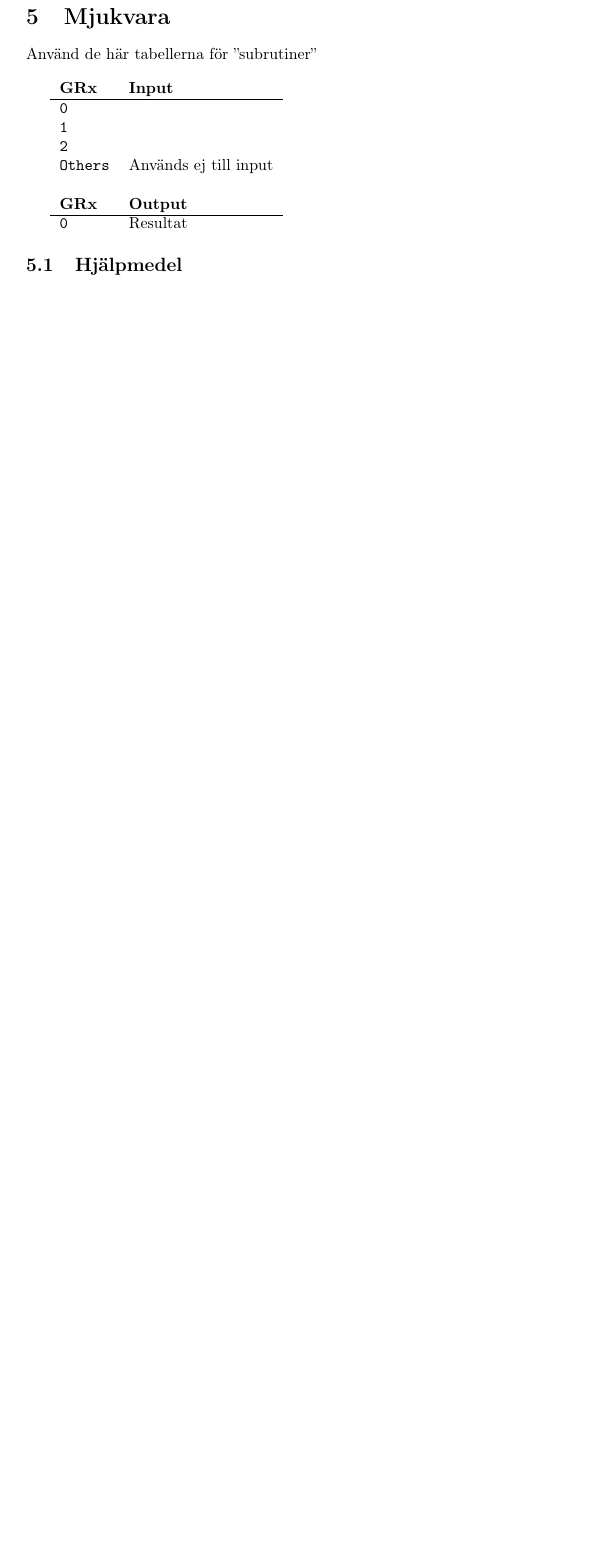
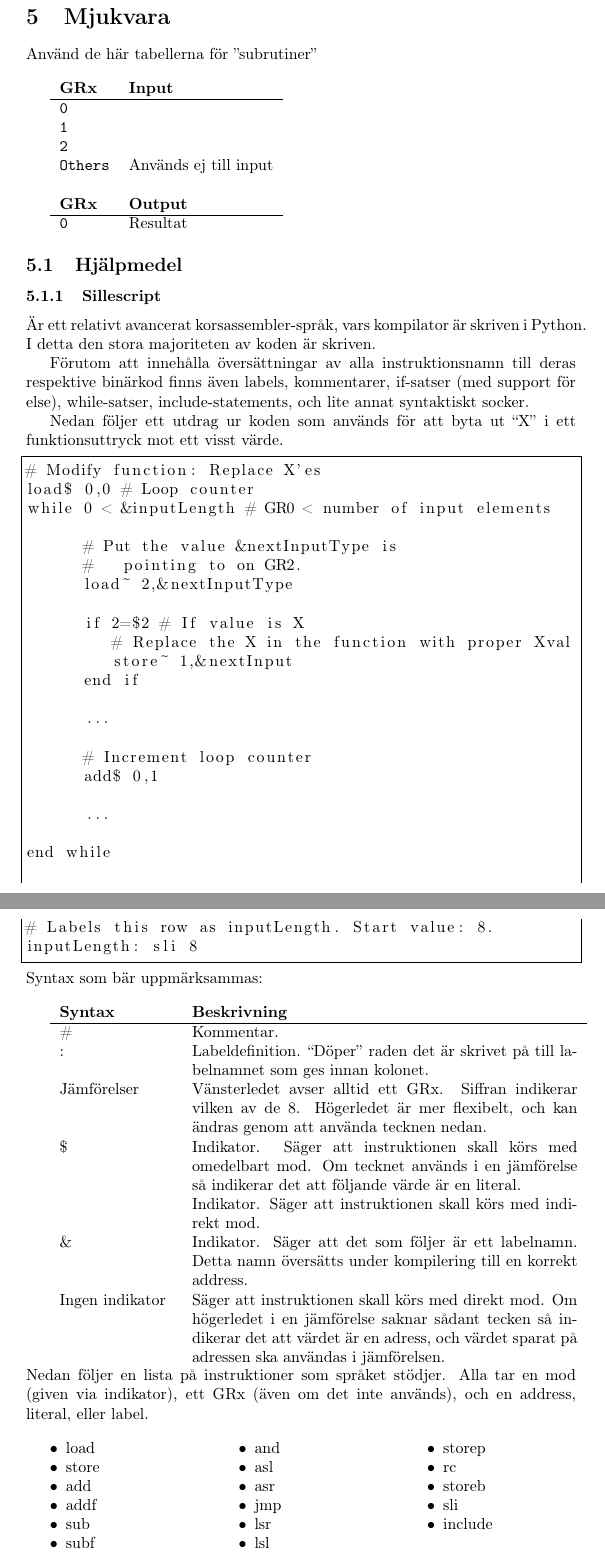
Before and after one commit to Jethro95/TSEA83_Graphing_Calculator, a LaTeX paper (redovisning/Rapport.tex): part of page 9 of 11 before the commit and two parts of pages 9 and 10 of 13 after it, the two joined at a grey line, cut so that both start at the same text, the shorter picture padded with empty space. Compiled offline with pdfLaTeX.

Commit message:
Write sillescript section.

```diff
--- a/redovisning/Rapport.tex
+++ b/redovisning/Rapport.tex
@@ -2,6 +2,13 @@
 %Font encoding for swedish
 \usepackage[utf8]{inputenc}
 \usepackage[T1]{fontenc}
+
+%For source code boxes
+\usepackage{listings}
+
+\usepackage{mdwlist}
+
+\usepackage{multicol}
 
 \usepackage{tikz}
 \usetikzlibrary{shapes,arrows,calc}
@@ -228,3 +235,77 @@ Använd de här tabellerna för ''subrutiner''\\
 
 \subsection{Hjälpmedel}
 
+\subsubsection{Sillescript}
+
+Är ett relativt avancerat korsassembler-språk, vars kompilator är skriven i Python. I detta den stora majoriteten av koden är skriven.
+
+Förutom att innehålla översättningar av alla instruktionsnamn till deras respektive binärkod finns även labels, kommentarer, if-satser (med support för else), while-satser, include-statements, och lite annat syntaktiskt socker.
+
+Nedan följer ett utdrag ur koden som används för att byta ut ``X'' i ett funktionsuttryck mot ett visst värde.
+
+\begin{lstlisting}[frame=single]
+# Modify function: Replace X'es
+load$ 0,0 # Loop counter
+while 0 < &inputLength # GR0 < number of input elements
+
+      # Put the value &nextInputType is
+      #   pointing to on GR2.
+      load~ 2,&nextInputType
+
+      if 2=$2 # If value is X
+      	 # Replace the X in the function with proper Xval
+      	 store~ 1,&nextInput
+      end if
+
+      ...
+
+      # Increment loop counter
+      add$ 0,1
+
+      ...
+
+end while
+
+# Labels this row as inputLength. Start value: 8.
+inputLength: sli 8
+\end{lstlisting}
+
+\noindent
+Syntax som bär uppmärksammas:\\
+
+\begin{tabular}{p{2.5cm} p{8.5cm}}
+\textbf{Syntax} & \textbf{Beskrivning}\\
+\hline
+\# & Kommentar.\\
+: & Labeldefinition. ``Döper'' raden det är skrivet på till labelnamnet som ges innan kolonet.\\
+Jämförelser & Vänsterledet avser alltid ett GRx. Siffran indikerar vilken av de 8. Högerledet är mer flexibelt, och kan ändras genom att använda tecknen nedan.\\
+\$ & Indikator. Säger att instruktionen skall körs med omedelbart mod. Om tecknet används i en jämförelse så indikerar det att följande värde är en literal.\\
+~  & Indikator. Säger att instruktionen skall körs med indirekt mod.\\
+\& & Indikator. Säger att det som följer är ett labelnamn. Detta namn översätts under kompilering till en korrekt address.\\
+Ingen indikator & Säger att instruktionen skall körs med direkt mod. Om högerledet i en jämförelse saknar sådant tecken så indikerar det att värdet är en adress, och värdet sparat på adressen ska användas i jämförelsen.\\
+\end{tabular}
+
+\noindent
+Nedan följer en lista på instruktioner som språket stödjer. Alla tar en mod (given via indikator), ett GRx (även om det inte används), och en address, literal, eller label.
+
+\begin{multicols}{3}
+\begin{itemize*}
+\item load
+\item store
+\item add
+\item addf
+\item sub
+\item subf
+\item and
+\item asl
+\item asr
+\item jmp
+\item lsr
+\item lsl
+\item storep
+\item rc
+\item storeb
+\item sli
+\item include
+\end{itemize*}
+\end{multicols}
```
Also changed, not shown: redovisning/Rapport.tex (26 more changed lines).
